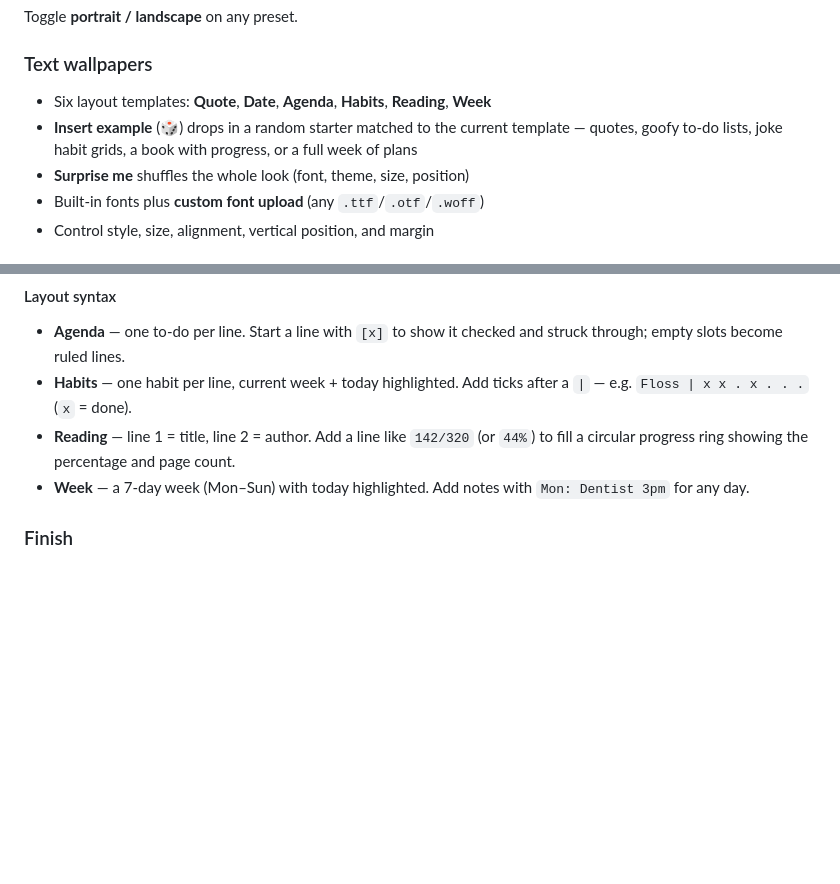
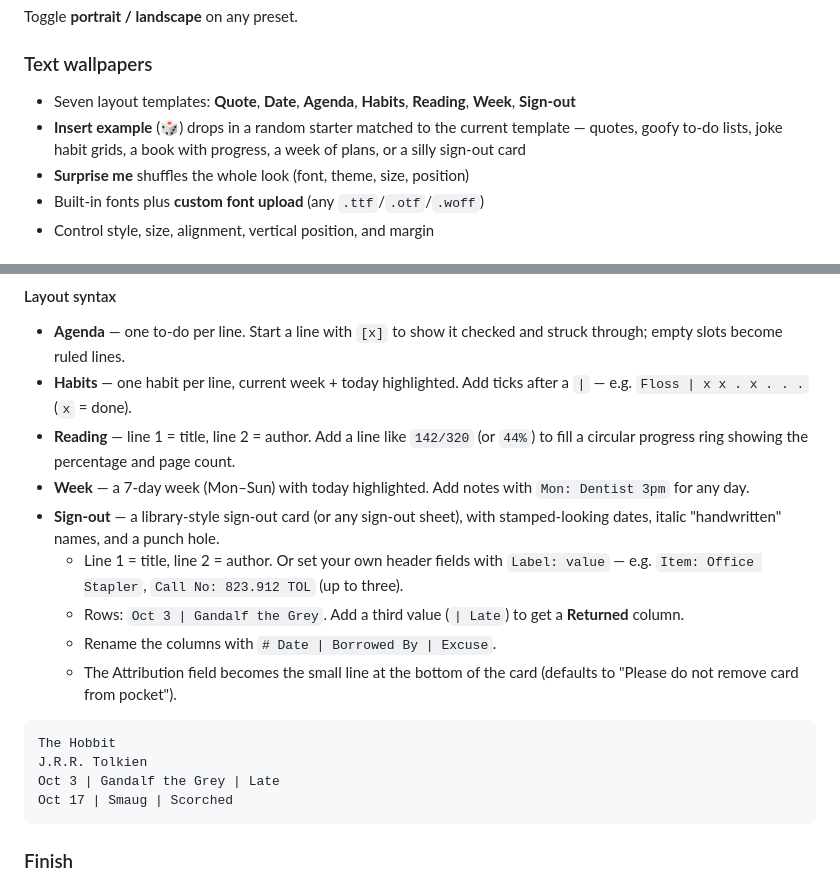
Before and after one commit to GreatSyxsuke/E-Ink-Studio, a Markdown page: README.md, 2 parts joined by grey strips. Rendered like a GitHub page; blank space fills up the shorter version.

````diff
--- a/README.md
+++ b/README.md
@@ -19,8 +19,8 @@ Pick your device and the canvas is sized to its native resolution:
 Toggle **portrait / landscape** on any preset.
 
 ### Text wallpapers
-- Six layout templates: **Quote**, **Date**, **Agenda**, **Habits**, **Reading**, **Week**
-- **Insert example** (🎲) drops in a random starter matched to the current template — quotes, goofy to-do lists, joke habit grids, a book with progress, or a full week of plans
+- Seven layout templates: **Quote**, **Date**, **Agenda**, **Habits**, **Reading**, **Week**, **Sign-out**
+- **Insert example** (🎲) drops in a random starter matched to the current template — quotes, goofy to-do lists, joke habit grids, a book with progress, a week of plans, or a silly sign-out card
 - **Surprise me** shuffles the whole look (font, theme, size, position)
 - Built-in fonts plus **custom font upload** (any `.ttf`/`.otf`/`.woff`)
 - Control style, size, alignment, vertical position, and margin
@@ -43,6 +43,18 @@ Resolved live from the device clock when you generate the image:
 - **Habits** — one habit per line, current week + today highlighted. Add ticks after a `|` — e.g. `Floss | x x . x . . .` (`x` = done).
 - **Reading** — line 1 = title, line 2 = author. Add a line like `142/320` (or `44%`) to fill a circular progress ring showing the percentage and page count.
 - **Week** — a 7-day week (Mon–Sun) with today highlighted. Add notes with `Mon: Dentist 3pm` for any day.
+- **Sign-out** — a library-style sign-out card (or any sign-out sheet), with stamped-looking dates, italic "handwritten" names, and a punch hole.
+  - Line 1 = title, line 2 = author. Or set your own header fields with `Label: value` — e.g. `Item: Office Stapler`, `Call No: 823.912 TOL` (up to three).
+  - Rows: `Oct 3 | Gandalf the Grey`. Add a third value (`| Late`) to get a **Returned** column.
+  - Rename the columns with `# Date | Borrowed By | Excuse`.
+  - The Attribution field becomes the small line at the bottom of the card (defaults to "Please do not remove card from pocket").
+
+```
+The Hobbit
+J.R.R. Tolkien
+Oct 3 | Gandalf the Grey | Late
+Oct 17 | Smaug | Scorched
+```
 
 ### Finish
 - Light or dark theme
````
Also changed, not shown: other parts of README.md (+5 -5 lines).
